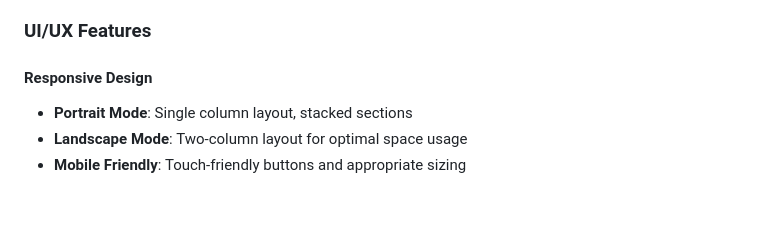
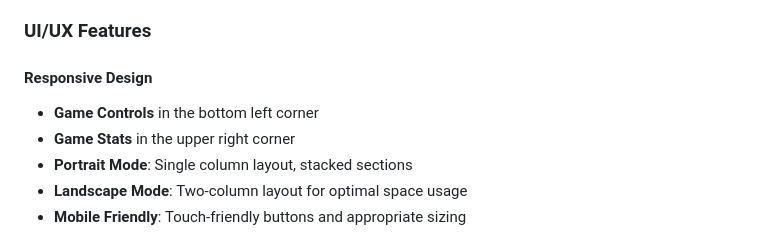
Before and after one commit to rstropek/basta-card-game, a Markdown page: AGENTS.md, the part around the change. GitHub-like rendering; blank space fills up the shorter version.

Commit message:
docs: update agent documentation to include UI/UX features for game controls and stats

```diff
--- a/AGENTS.md
+++ b/AGENTS.md
@@ -123,6 +123,8 @@ Pontoon (also known as Twenty-One or Blackjack) is a card game where players com
 ### UI/UX Features
 
 #### Responsive Design
+- **Game Controls** in the bottom left corner
+- **Game Stats** in the upper right corner
 - **Portrait Mode**: Single column layout, stacked sections
 - **Landscape Mode**: Two-column layout for optimal space usage
 - **Mobile Friendly**: Touch-friendly buttons and appropriate sizing
```
